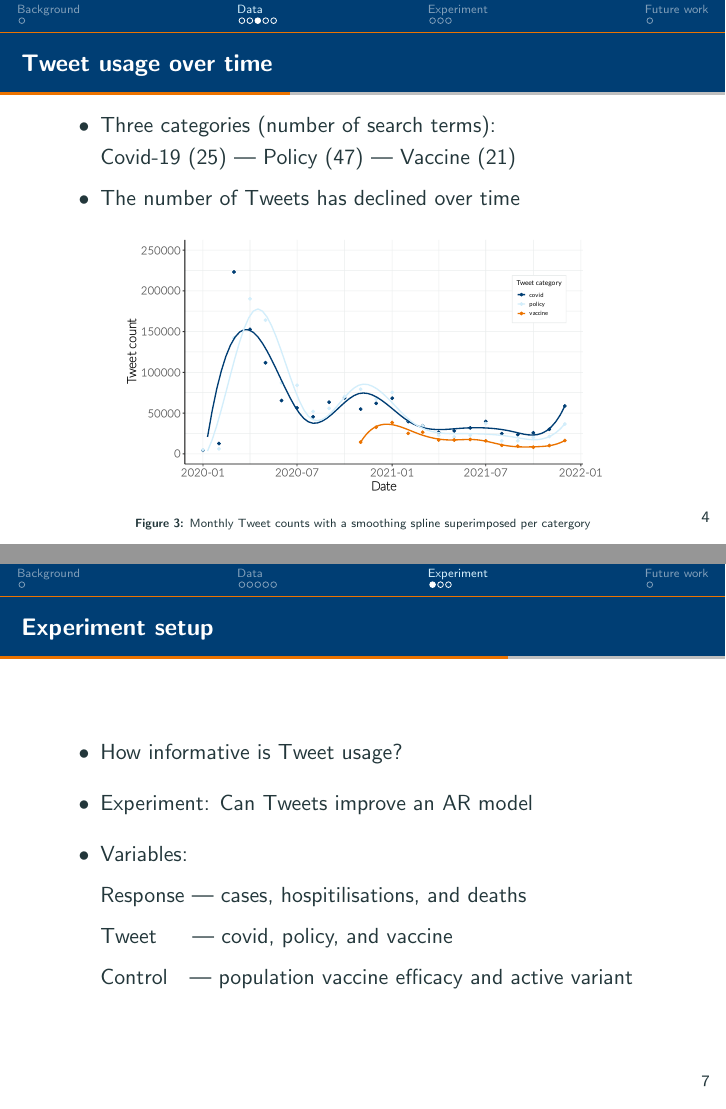
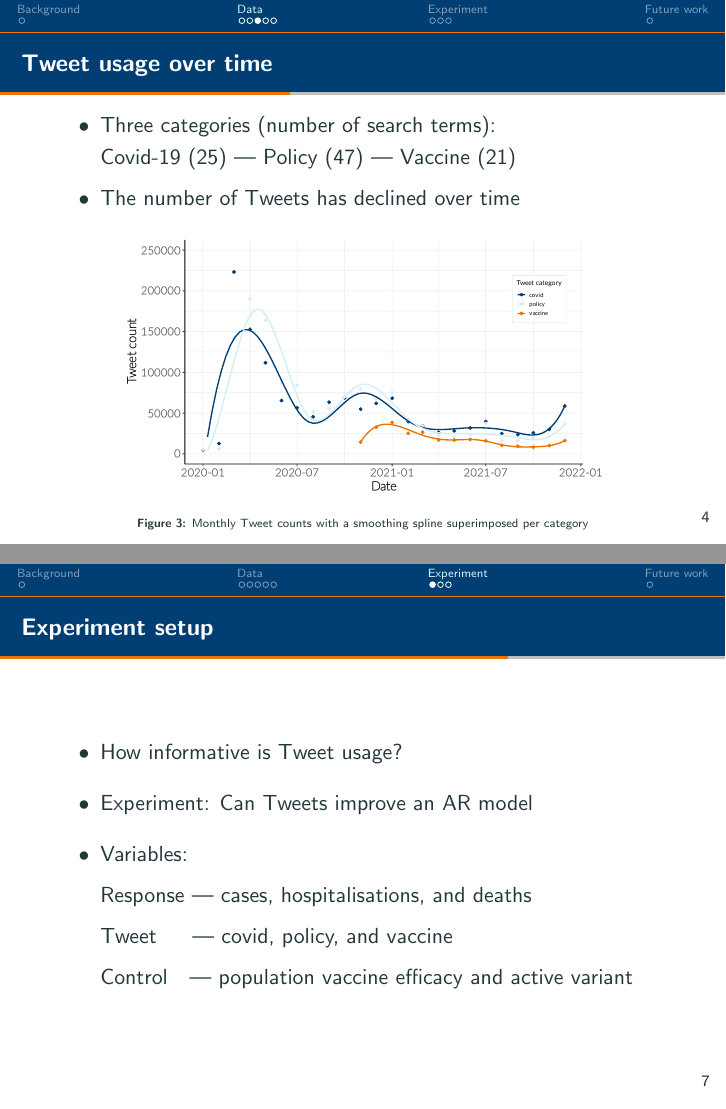
Before and after one commit to tristan-myles/phd-slides, LaTeX slides (slides.tex): pages 5 and 9 of 14, joined at a grey line. Compiled offline with pdfLaTeX.

Commit message:
Updates typos in slides.tex

```diff
--- a/slides.tex
+++ b/slides.tex
@@ -92,7 +92,7 @@ breaklinks=true,
 %                  Presentation info	              %
 % --------------------------------------------------- %
 \title{ J-IDEA Away Day}
-\subtitle{Created a Tweet based proxy for adherence to protective behaviour}
+\subtitle{Creating a Tweet-based proxy for adherence to protective behaviour}
 \author{Tristan Naidoo}
 \institute{}
 \date{12 October 2022}
@@ -184,7 +184,7 @@ breaklinks=true,
   \begin{figure}[!ht]
     \centering
     \includegraphics[width=0.8\textwidth]{figures/smoothing_spline_trend.pdf}
-    \caption{Monthly Tweet counts with a smoothing spline superimposed per catergory}
+    \caption{Monthly Tweet counts with a smoothing spline superimposed per category}
   \end{figure}
 \end{frame}
 
@@ -222,7 +222,7 @@ breaklinks=true,
   \item How informative is Tweet usage? \\[10pt]
   \item Experiment: Can Tweets improve an AR model \\[10pt]
   \item Variables: \\[5pt]
-    Response | cases, hospitilisations, and deaths \\[5pt]
+    Response | cases, hospitalisations, and deaths \\[5pt]
     Tweet \hspace{0.5cm}| covid, policy, and vaccine \\[5pt]
     Control \hspace{0.125cm}  | population vaccine efficacy and active variant
   \end{itemize}
```
Also changed, not shown: slides.tex (4 more changed lines).
